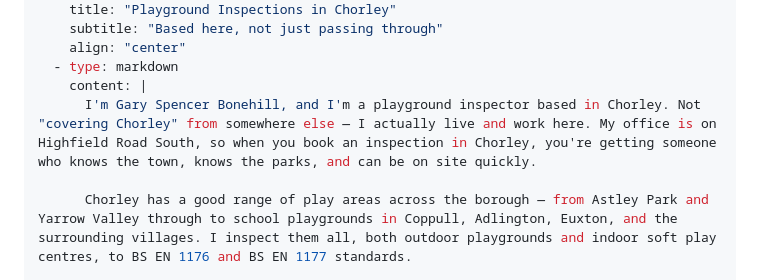
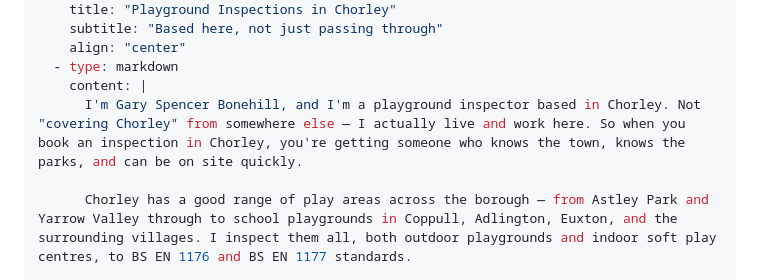
Before and after one commit to chobbledotcom/play-safe-play-inspection, a Markdown page: pages/playground-inspections-in-chorley.md, the part around the change. Drawn GitHub-style.

```diff
--- a/pages/playground-inspections-in-chorley.md
+++ b/pages/playground-inspections-in-chorley.md
@@ -21,7 +21,7 @@ blocks:
     align: "center"
   - type: markdown
     content: |
-      I'm Gary Spencer Bonehill, and I'm a playground inspector based in Chorley. Not "covering Chorley" from somewhere else — I actually live and work here. My office is on Highfield Road South, so when you book an inspection in Chorley, you're getting someone who knows the town, knows the parks, and can be on site quickly.
+      I'm Gary Spencer Bonehill, and I'm a playground inspector based in Chorley. Not "covering Chorley" from somewhere else — I actually live and work here. So when you book an inspection in Chorley, you're getting someone who knows the town, knows the parks, and can be on site quickly.
 
       Chorley has a good range of play areas across the borough — from Astley Park and Yarrow Valley through to school playgrounds in Coppull, Adlington, Euxton, and the surrounding villages. I inspect them all, both outdoor playgrounds and indoor soft play centres, to BS EN 1176 and BS EN 1177 standards.
 
```
Also changed, not shown: pages/areas.md (+1 -1 lines).
